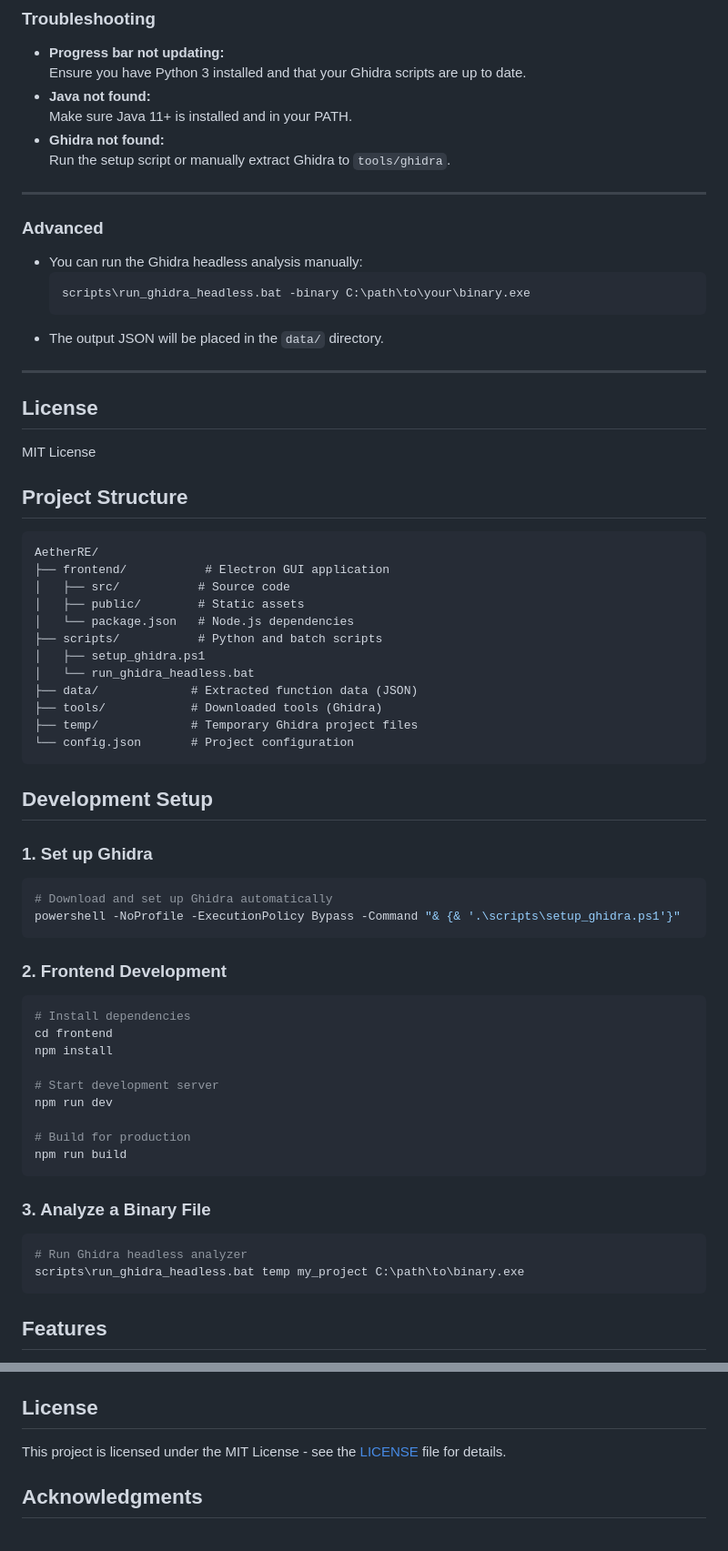
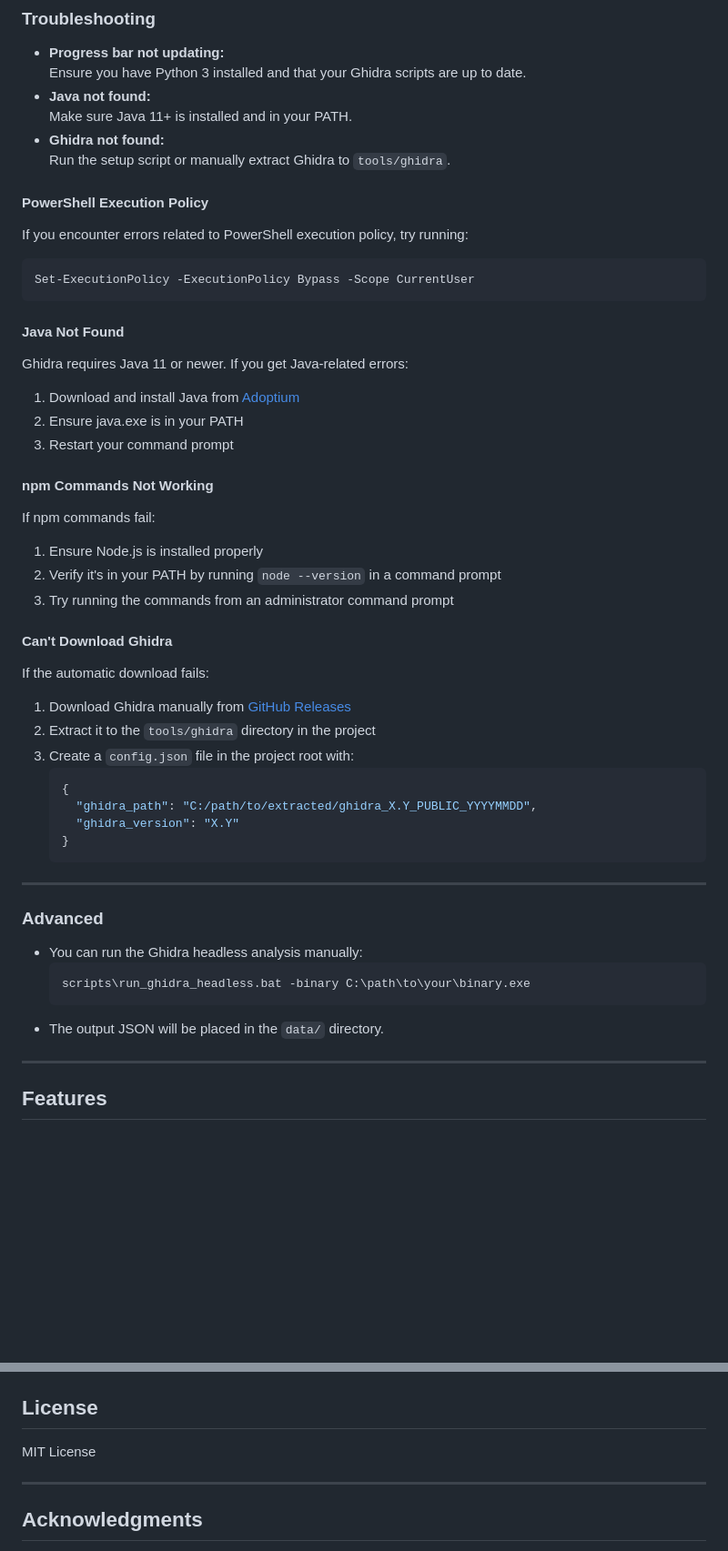
Before and after one commit to aigrajo/AetherRE, a Markdown page: README.md, 2 parts joined by grey strips. Shown at 91% size. Drawn GitHub-style; blank space fills up the shorter version.

````diff
--- a/README.md
+++ b/README.md
@@ -81,6 +81,36 @@ AetherRE/
 - **Ghidra not found:**
   Run the setup script or manually extract Ghidra to `tools/ghidra`.
 
+#### PowerShell Execution Policy
+If you encounter errors related to PowerShell execution policy, try running:
+```powershell
+Set-ExecutionPolicy -ExecutionPolicy Bypass -Scope CurrentUser
+```
+
+#### Java Not Found
+Ghidra requires Java 11 or newer. If you get Java-related errors:
+1. Download and install Java from [Adoptium](https://adoptium.net/)
+2. Ensure java.exe is in your PATH
+3. Restart your command prompt
+
+#### npm Commands Not Working
+If npm commands fail:
+1. Ensure Node.js is installed properly
+2. Verify it's in your PATH by running `node --version` in a command prompt
+3. Try running the commands from an administrator command prompt
+
+#### Can't Download Ghidra
+If the automatic download fails:
+1. Download Ghidra manually from [GitHub Releases](https://github.com/NationalSecurityAgency/ghidra/releases)
+2. Extract it to the `tools/ghidra` directory in the project
+3. Create a `config.json` file in the project root with:
+   ```json
+   {
+     "ghidra_path": "C:/path/to/extracted/ghidra_X.Y_PUBLIC_YYYYMMDD",
+     "ghidra_version": "X.Y"
+   }
+   ```
+
 ---
 
 ### Advanced
@@ -93,57 +123,6 @@ AetherRE/
 
 ---
 
-## License
-
-MIT License
-
-## Project Structure
-
-```
-AetherRE/
-├── frontend/           # Electron GUI application
-│   ├── src/           # Source code
-│   ├── public/        # Static assets
-│   └── package.json   # Node.js dependencies
-├── scripts/           # Python and batch scripts
-│   ├── setup_ghidra.ps1
-│   └── run_ghidra_headless.bat
-├── data/             # Extracted function data (JSON)
-├── tools/            # Downloaded tools (Ghidra)
-├── temp/             # Temporary Ghidra project files
-└── config.json       # Project configuration
-```
-
-## Development Setup
-
-### 1. Set up Ghidra
-
-```powershell
-# Download and set up Ghidra automatically
-powershell -NoProfile -ExecutionPolicy Bypass -Command "& {& '.\scripts\setup_ghidra.ps1'}"
-```
-
-### 2. Frontend Development
-
-```bash
-# Install dependencies
-cd frontend
-npm install
-
-# Start development server
-npm run dev
-
-# Build for production
-npm run build
-```
-
-### 3. Analyze a Binary File
-
-```bash
-# Run Ghidra headless analyzer
-scripts\run_ghidra_headless.bat temp my_project C:\path\to\binary.exe
-```
-
 ## Features
 
 - Extract function pseudocode, names, and addresses from binaries
@@ -230,7 +138,9 @@ If the automatic download fails:
 
 ## License
 
-This project is licensed under the MIT License - see the [LICENSE](LICENSE) file for details.
+MIT License
+
+---
 
 ## Acknowledgments
 
````
Also changed, not shown: other parts of README.md (+1 -72 lines).
